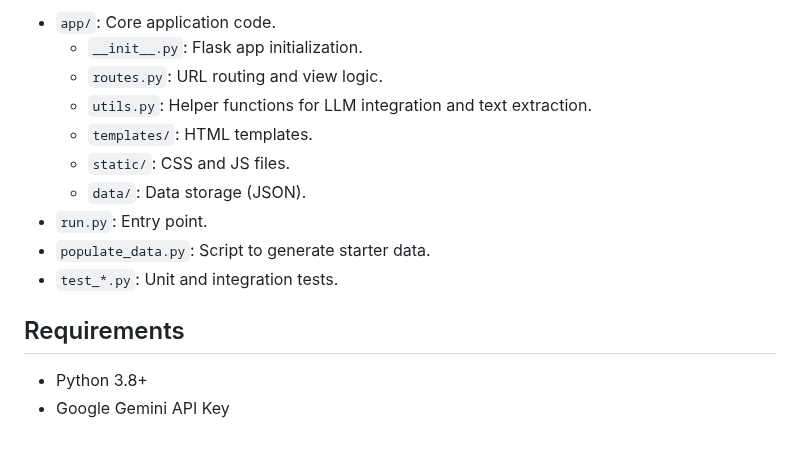
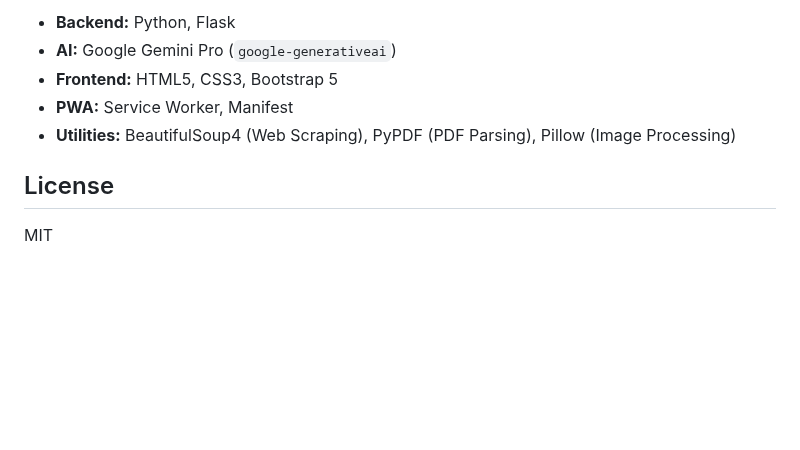
Before and after one commit to kalilurrahman/AptestQualityEngineer, a Markdown page: README.md, the part around one of its changes. Rendered like a GitHub page; blank space fills up the shorter version.

```diff
--- a/README.md
+++ b/README.md
@@ -36,16 +61,10 @@ An AI-powered application for generating comprehensive Quality Engineering artif
 
-*   `app/`: Core application code.
-    *   `__init__.py`: Flask app initialization.
-    *   `routes.py`: URL routing and view logic.
-    *   `utils.py`: Helper functions for LLM integration and text extraction.
-    *   `templates/`: HTML templates.
-    *   `static/`: CSS and JS files.
-    *   `data/`: Data storage (JSON).
-*   `run.py`: Entry point.
-*   `populate_data.py`: Script to generate starter data.
-*   `test_*.py`: Unit and integration tests.
+*   **Backend:** Python, Flask
+*   **AI:** Google Gemini Pro (`google-generativeai`)
+*   **Frontend:** HTML5, CSS3, Bootstrap 5
+*   **PWA:** Service Worker, Manifest
+*   **Utilities:** BeautifulSoup4 (Web Scraping), PyPDF (PDF Parsing), Pillow (Image Processing)
 
-## Requirements
+## License
 
-*   Python 3.8+
-*   Google Gemini API Key
+MIT
```
Also changed, not shown: other parts of README.md (+44 -19 lines), screenshot_home.png (added), screenshot_repo.png (added), screenshot_repo_search.png (added), 7 other files.
